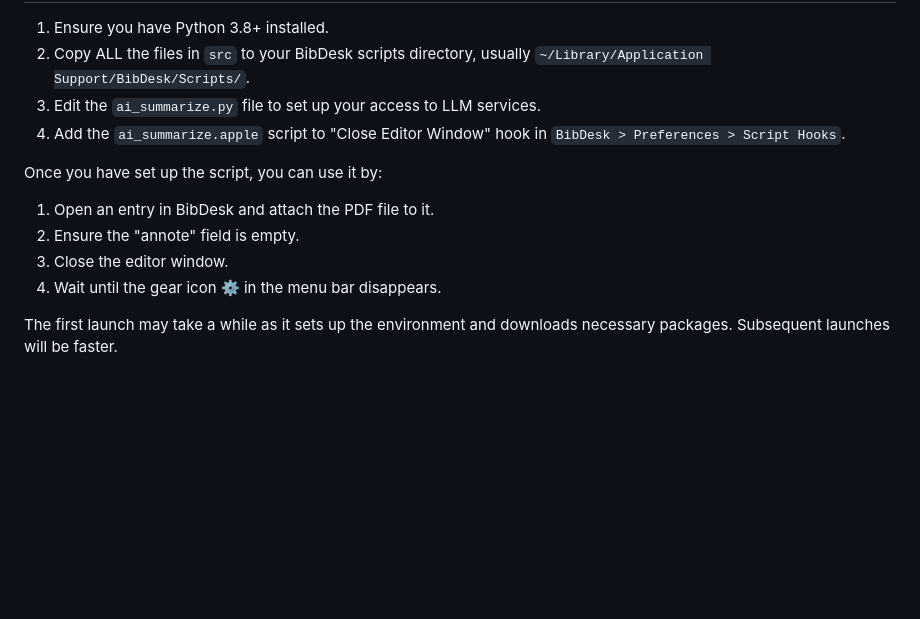
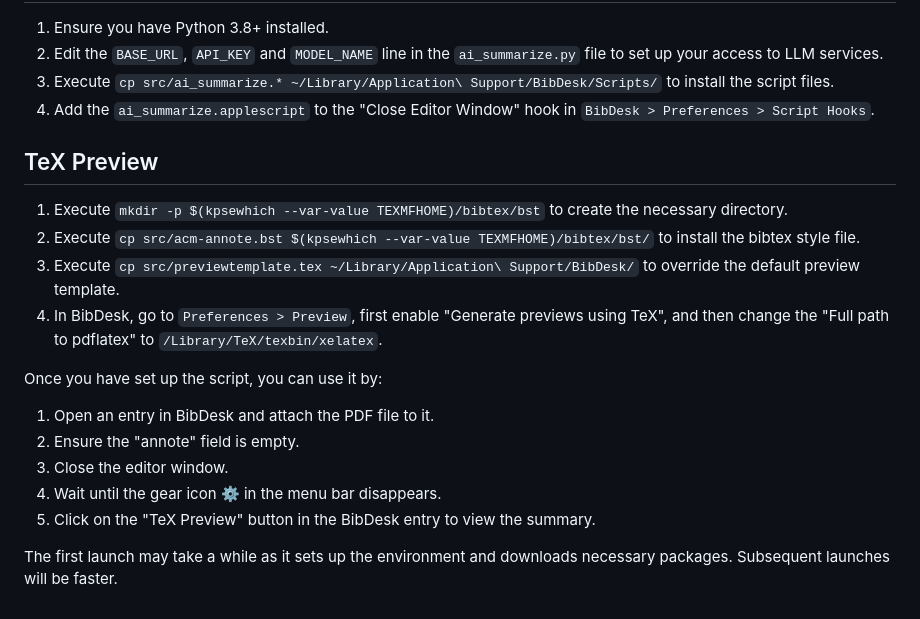
Before and after one commit to HuangFuSL/bibdesk-summarize, a Markdown page: README.md, the part around the change printed below. GitHub-like rendering; blank space fills up the shorter version.

```diff
--- a/README.md
+++ b/README.md
@@ -14,7 +21,14 @@ Automation script for summarizing papers in BibDesk.
 1. Ensure you have Python 3.8+ installed.
-2. Copy ALL the files in `src` to your BibDesk scripts directory, usually `~/Library/Application Support/BibDesk/Scripts/`.
-3. Edit the `ai_summarize.py` file to set up your access to LLM services.
-4. Add the `ai_summarize.apple` script to "Close Editor Window" hook in `BibDesk > Preferences > Script Hooks`.
+2. Edit the `BASE_URL`, `API_KEY` and `MODEL_NAME` line in the `ai_summarize.py` file to set up your access to LLM services.
+3. Execute `cp src/ai_summarize.* ~/Library/Application\ Support/BibDesk/Scripts/` to install the script files.
+4. Add the `ai_summarize.applescript` to the "Close Editor Window" hook in `BibDesk > Preferences > Script Hooks`.
+
+## TeX Preview
+
+1. Execute `mkdir -p $(kpsewhich --var-value TEXMFHOME)/bibtex/bst` to create the necessary directory.
+2. Execute `cp src/acm-annote.bst $(kpsewhich --var-value TEXMFHOME)/bibtex/bst/` to install the bibtex style file.
+3. Execute `cp src/previewtemplate.tex ~/Library/Application\ Support/BibDesk/` to override the default preview template.
+4. In BibDesk, go to `Preferences > Preview`, first enable "Generate previews using TeX", and then change the "Full path to pdflatex" to `/Library/TeX/texbin/xelatex`.
 
 Once you have set up the script, you can use it by:
 
@@ -22,5 +36,6 @@ Once you have set up the script, you can use it by:
 2. Ensure the "annote" field is empty.
 3. Close the editor window.
 4. Wait until the gear icon ⚙️ in the menu bar disappears.
+5. Click on the "TeX Preview" button in the BibDesk entry to view the summary.
 
 The first launch may take a while as it sets up the environment and downloads necessary packages. Subsequent launches will be faster.
```
Also changed, not shown: other parts of README.md (+8 -1 lines), imgs/intro.png, imgs/render.png (added).
